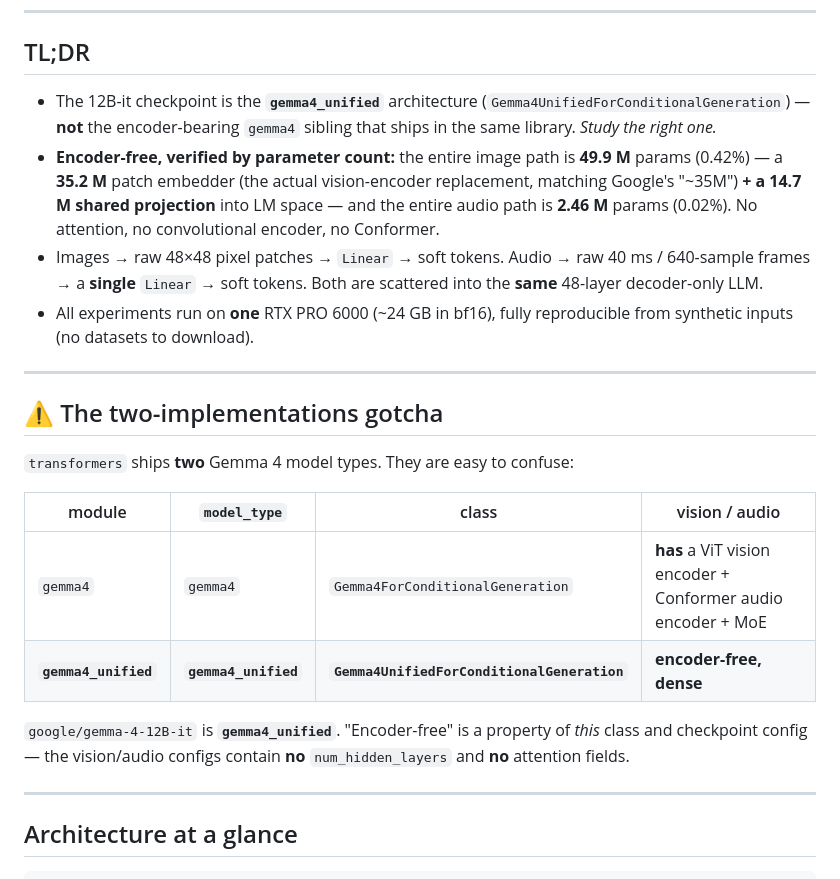
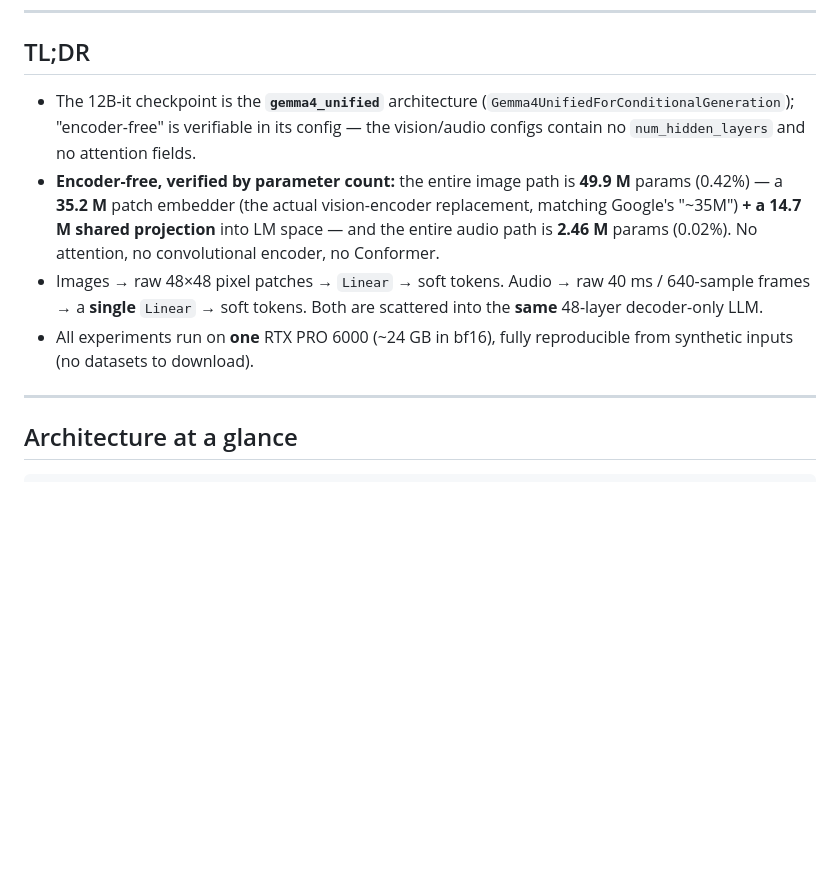
Before and after one commit to alichr/gemma4-12B-encoder-free, a Markdown page: README.md, the part around the change. Drawn GitHub-style; blank space fills up the shorter version.

Commit message:
Trim README: remove two-implementations section and condense TL;DR

```diff
--- a/README.md
+++ b/README.md
@@ -14,24 +14,10 @@
 
 ## TL;DR
 
-- The 12B-it checkpoint is the **`gemma4_unified`** architecture (`Gemma4UnifiedForConditionalGeneration`) — **not** the encoder-bearing `gemma4` sibling that ships in the same library. *Study the right one.*
+- The 12B-it checkpoint is the **`gemma4_unified`** architecture (`Gemma4UnifiedForConditionalGeneration`); "encoder-free" is verifiable in its config — the vision/audio configs contain no `num_hidden_layers` and no attention fields.
 - **Encoder-free, verified by parameter count:** the entire image path is **49.9 M** params (0.42%) — a **35.2 M** patch embedder (the actual vision-encoder replacement, matching Google's "~35M") **+ a 14.7 M shared projection** into LM space — and the entire audio path is **2.46 M** params (0.02%). No attention, no convolutional encoder, no Conformer.
 - Images → raw 48×48 pixel patches → `Linear` → soft tokens. Audio → raw 40 ms / 640-sample frames → a **single** `Linear` → soft tokens. Both are scattered into the **same** 48-layer decoder-only LLM.
 - All experiments run on **one** RTX PRO 6000 (~24 GB in bf16), fully reproducible from synthetic inputs (no datasets to download).
-
----
-
-## ⚠️ The two-implementations gotcha
-
-`transformers` ships **two** Gemma 4 model types. They are easy to confuse:
-
-| module | `model_type` | class | vision / audio |
-|---|---|---|---|
-| `gemma4` | `gemma4` | `Gemma4ForConditionalGeneration` | **has** a ViT vision encoder + Conformer audio encoder + MoE |
-| **`gemma4_unified`** | **`gemma4_unified`** | **`Gemma4UnifiedForConditionalGeneration`** | **encoder-free, dense** |
-
-`google/gemma-4-12B-it` is **`gemma4_unified`**. "Encoder-free" is a property of *this* class and
-checkpoint config — the vision/audio configs contain **no** `num_hidden_layers` and **no** attention fields.
 
 ---
 
```
